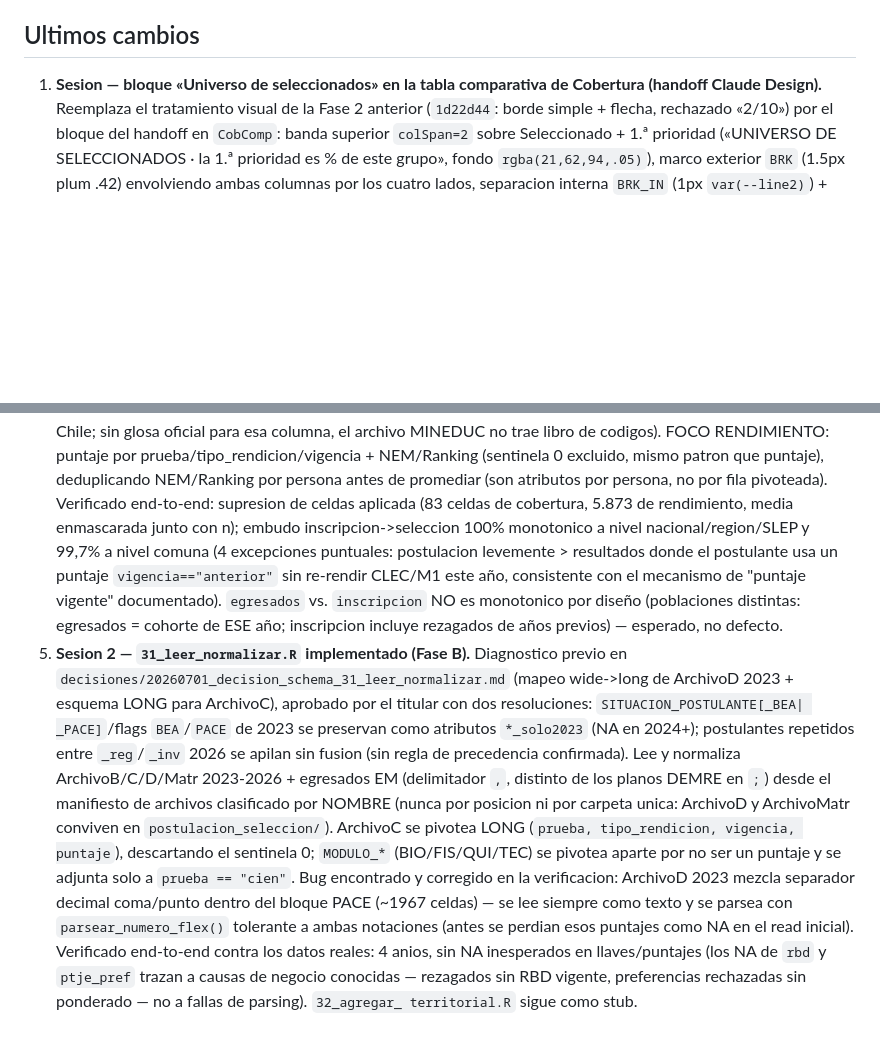
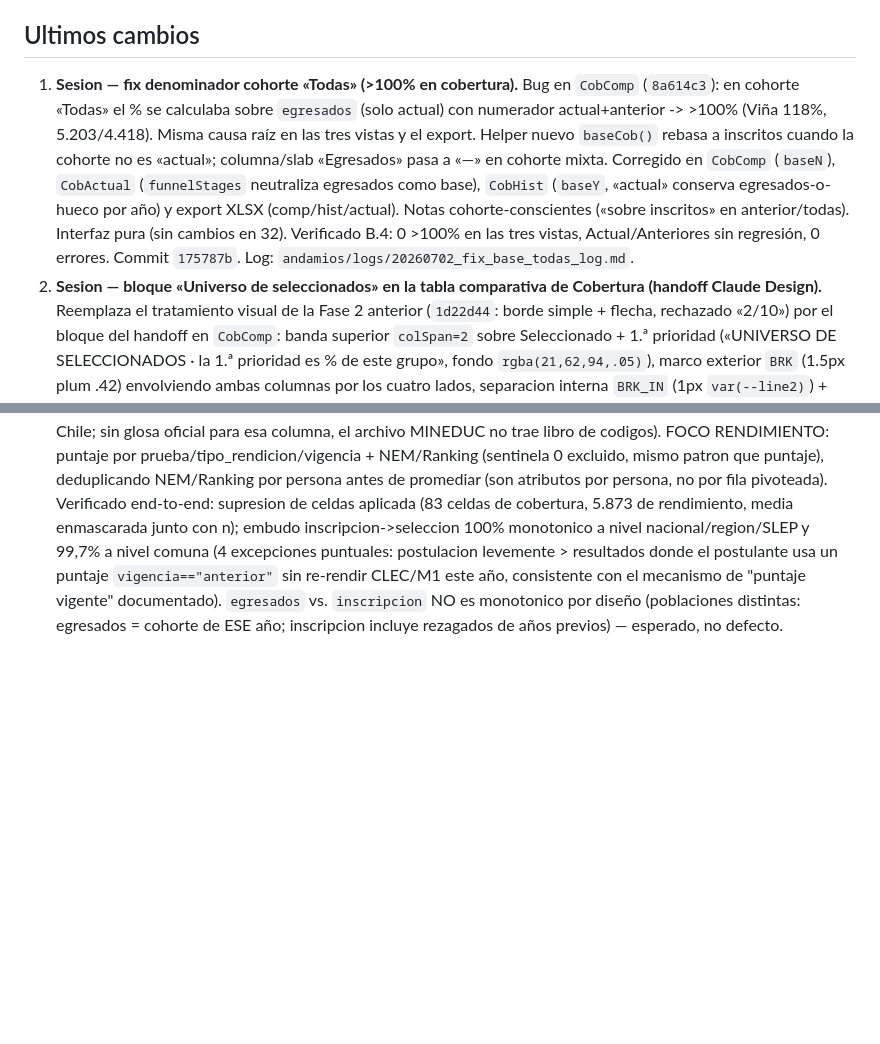
Before and after one commit to tomgc/slep_paes, a Markdown page: CLAUDE.md, 2 parts joined by grey strips. GitHub-like rendering; blank space fills up the shorter version.

Commit message:
docs(claude): registra fix de denominador cohorte todas (>100%)

```diff
--- a/CLAUDE.md
+++ b/CLAUDE.md
@@ -124,7 +124,19 @@ source("00_escanear_proyecto.R")  # snapshot de estructura (al abrir y cerrar se
 
 ## Ultimos cambios
 
-1. **Sesion — bloque «Universo de seleccionados» en la tabla comparativa de
+1. **Sesion — fix denominador cohorte «Todas» (>100% en cobertura).** Bug en
+   `CobComp` (`8a614c3`): en cohorte «Todas» el % se calculaba sobre `egresados`
+   (solo actual) con numerador actual+anterior -> >100% (Viña 118%, 5.203/4.418).
+   Misma causa raíz en las tres vistas y el export. Helper nuevo `baseCob()`
+   rebasa a inscritos cuando la cohorte no es «actual»; columna/slab «Egresados»
+   pasa a «—» en cohorte mixta. Corregido en `CobComp` (`baseN`), `CobActual`
+   (`funnelStages` neutraliza egresados como base), `CobHist` (`baseY`, «actual»
+   conserva egresados-o-hueco por año) y export XLSX (comp/hist/actual). Notas
+   cohorte-conscientes («sobre inscritos» en anterior/todas). Interfaz pura (sin
+   cambios en 32). Verificado B.4: 0 >100% en las tres vistas, Actual/Anteriores
+   sin regresión, 0 errores. Commit `175787b`. Log:
+   `andamios/logs/20260702_fix_base_todas_log.md`.
+2. **Sesion — bloque «Universo de seleccionados» en la tabla comparativa de
    Cobertura (handoff Claude Design).** Reemplaza el tratamiento visual de la Fase 2
    anterior (`1d22d44`: borde simple + flecha, rechazado «2/10») por el bloque del
    handoff en `CobComp`: banda superior `colSpan=2` sobre Seleccionado +
@@ -211,26 +223,3 @@ source("00_escanear_proyecto.R")  # snapshot de estructura (al abrir y cerrar se
    `egresados` vs. `inscripcion` NO es monotonico por diseño (poblaciones
    distintas: egresados = cohorte de ESE año; inscripcion incluye rezagados de
    años previos) — esperado, no defecto.
-3. **Sesion 2 — `31_leer_normalizar.R` implementado (Fase B).** Diagnostico
-   previo en `decisiones/20260701_decision_schema_31_leer_normalizar.md`
-   (mapeo wide->long de ArchivoD 2023 + esquema LONG para ArchivoC),
-   aprobado por el titular con dos resoluciones: `SITUACION_POSTULANTE[_BEA|
-   _PACE]`/flags `BEA`/`PACE` de 2023 se preservan como atributos
-   `*_solo2023` (NA en 2024+); postulantes repetidos entre `_reg`/`_inv` 2026
-   se apilan sin fusion (sin regla de precedencia confirmada). Lee y
-   normaliza ArchivoB/C/D/Matr 2023-2026 + egresados EM (delimitador `,`,
-   distinto de los planos DEMRE en `;`) desde el manifiesto de archivos
-   clasificado por NOMBRE (nunca por posicion ni por carpeta unica: ArchivoD
-   y ArchivoMatr conviven en `postulacion_seleccion/`). ArchivoC se pivotea
-   LONG (`prueba, tipo_rendicion, vigencia, puntaje`), descartando el
-   sentinela 0; `MODULO_*` (BIO/FIS/QUI/TEC) se pivotea aparte por no ser un
-   puntaje y se adjunta solo a `prueba == "cien"`. Bug encontrado y
-   corregido en la verificacion: ArchivoD 2023 mezcla separador decimal
-   coma/punto dentro del bloque PACE (~1967 celdas) — se lee siempre como
-   texto y se parsea con `parsear_numero_flex()` tolerante a ambas
-   notaciones (antes se perdian esos puntajes como NA en el read inicial).
-   Verificado end-to-end contra los datos reales: 4 anios, sin NA
-   inesperados en llaves/puntajes (los NA de `rbd` y `ptje_pref` trazan a
-   causas de negocio conocidas — rezagados sin RBD vigente, preferencias
-   rechazadas sin ponderado — no a fallas de parsing). `32_agregar_
-   territorial.R` sigue como stub.
```
